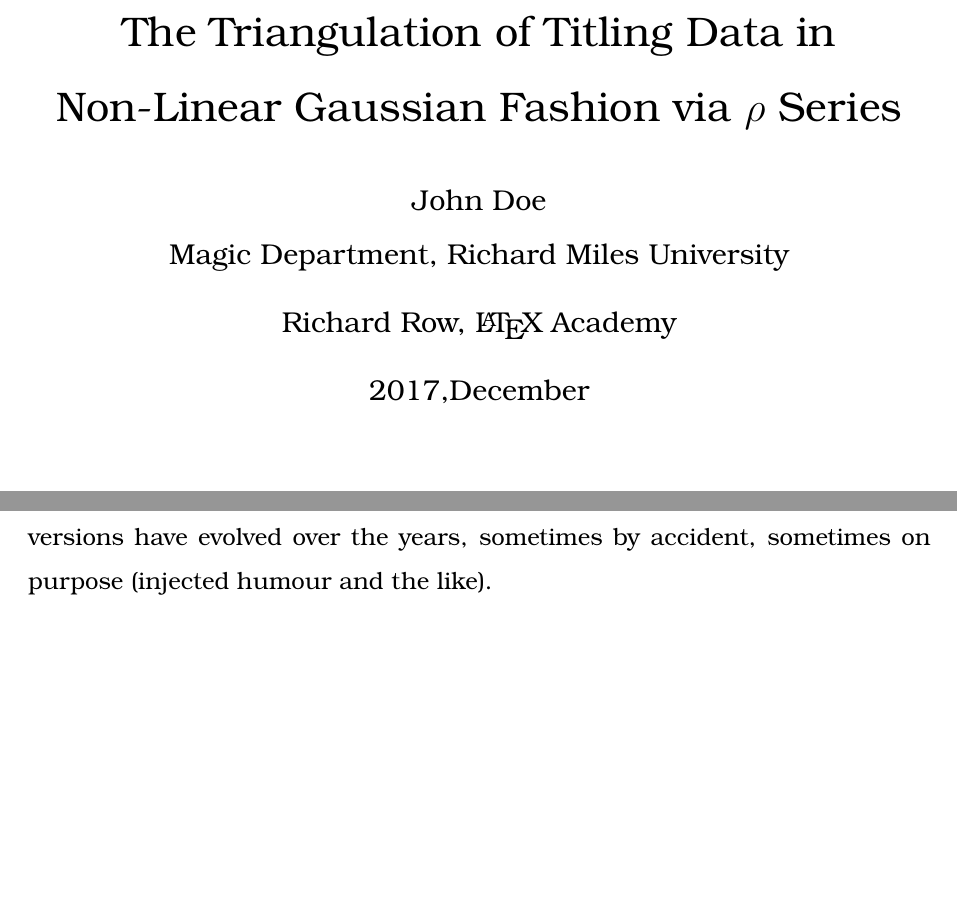
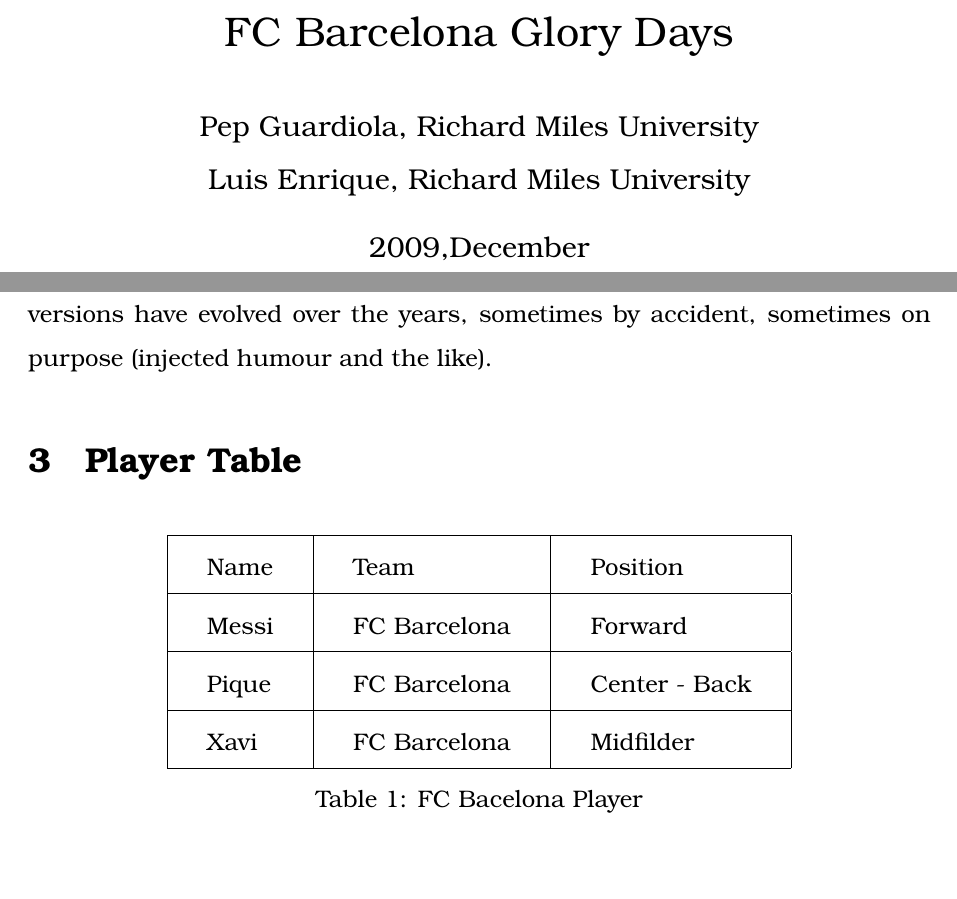
Before and after one commit to devded/Basic-Thesis-LaTeX, a LaTeX document (main.TeX, which reads sections/table.tex): two parts of pages 1 and 8 of 8, joined at a grey line, cut at the place of the change, the shorter picture padded with empty space. Compiled offline with pdfLaTeX.

Commit message:
New page Create | Image Size Define | Table Create

```diff
--- a/main.TeX
+++ b/main.TeX
@@ -23,14 +23,16 @@
 
 %% Title, Author & Details Start
 \usepackage{blindtext}
-\title{The Triangulation of Titling Data in Non-Linear Gaussian Fashion via $\rho$ Series}
-\date{2017,December}
-\author{John Doe\\ Magic Department, Richard Miles University
-\and Richard Row, \LaTeX\ Academy}
+\title{FC Barcelona Glory Days }
+\date{2009,December}
+\author{Pep Guardiola, Richard Miles University
+\and
+Luis Enrique, Richard Miles University }
 %% Title, Author & Details End
 
 
 \usepackage{graphicx}   %% For Image
 
 \begin{document}
-\maketitle
+
+\maketitle  %% For Title of the Document
@@ -50,5 +64,9 @@
 \section{Description}
 \input{sections/description}
 
+%% Table Section
+\section{Player Table}
+\input{sections/table}
+
 
 \end{document}
--- /dev/null
+++ b/sections/table.tex
@@ -0,0 +1,21 @@
+
+\setlength{\arrayrulewidth}{.1mm}   %% Border Width
+\setlength{\tabcolsep}{20pt}     %% Space Between Two Column
+\renewcommand{\arraystretch}{2}     %% Space Between Two Row
+
+
+\begin{table}[!htbp]
+    \centering
+    \begin{tabular}{|l|l|l|}
+    \hline
+      Name  & Team         & Position      \\ \hline
+      Messi & FC Barcelona & Forward       \\ \hline
+      Pique & FC Barcelona & Center - Back \\ \hline
+      Xavi  & FC Barcelona & Midfilder     \\ \hline
+    \end{tabular}
+    \caption{FC Bacelona Player}
+    \label{tab:my_label}
+\end{table}
+
+%% For Easily Table Generate Use This: https://cutt.ly/CdnBVGW
+%% https://www.tablesgenerator.com/latex_tables
```
Also changed, not shown: sections/description.tex (+4 -5 lines), sections/intoduction.tex (+1 -1 lines), images/fcbarcelona.png (added), main.TeX (12 more changed lines).
